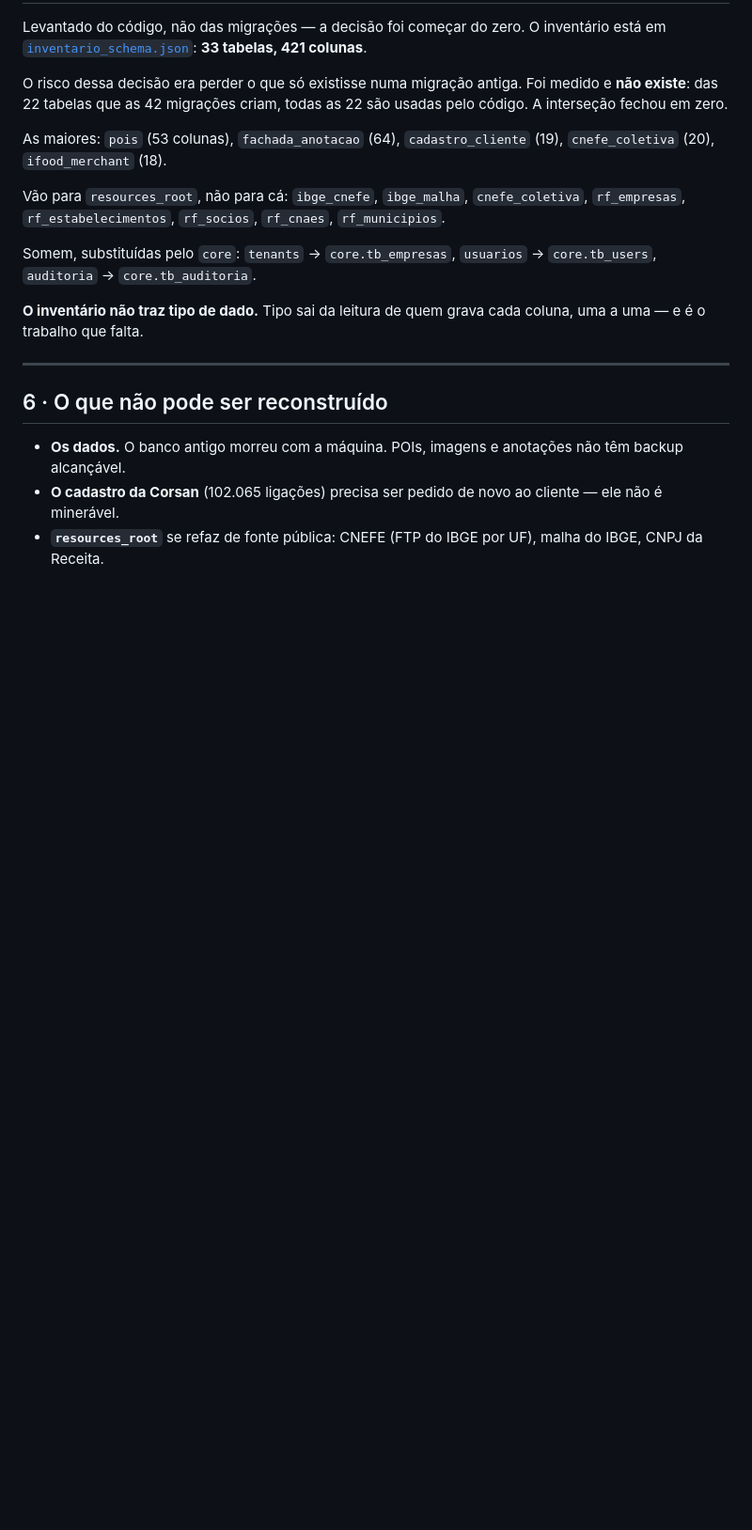
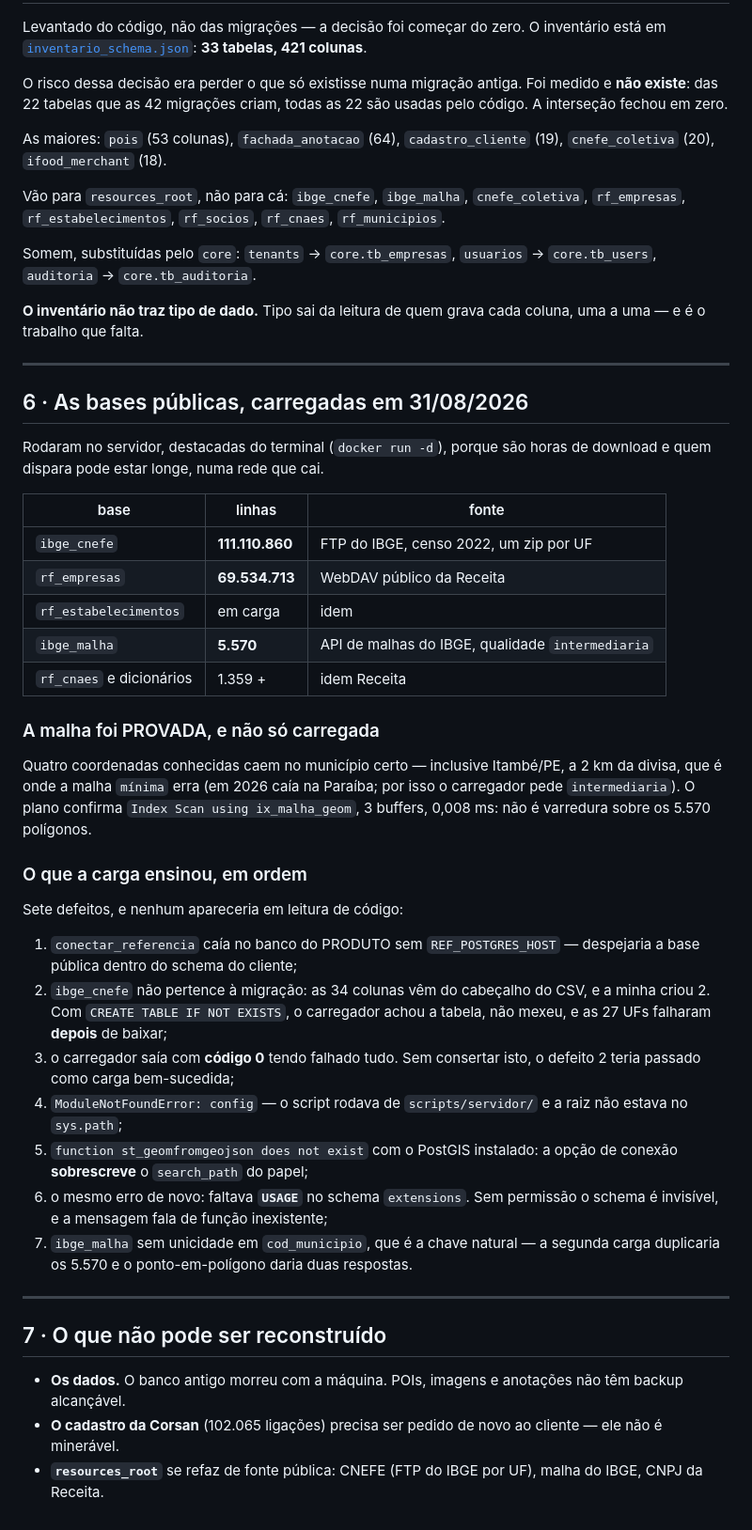
Before and after one commit to columbiatechinfo/comercialRadar, a Markdown page: docs/AMBIENTE_A2L.md, the part around the change. Shown at 94% size. Rendered like a GitHub page; blank space fills up the shorter version.

Commit message:
docs(bases): o que foi carregado, e os sete defeitos que a carga ensinou
Registra o estado das bases publicas e, principalmente, a sequencia de defeitos
que so a execucao acha. Sete, e nenhum apareceria lendo codigo — dois deles
davam mensagem que mandava procurar no lugar errado ("funcao nao existe" com a
extensao instalada, por falta de USAGE no schema).

O terceiro e o que sustenta os outros: o carregador saia com codigo 0 tendo
falhado tudo. Sem conserta-lo, o defeito das 2 colunas teria passado como carga
bem-sucedida e alguem chegaria de viagem achando que o CNEFE estava no banco.

A malha esta provada e nao so carregada: quatro coordenadas, incluindo Itambe/PE
a 2 km da divisa, e o plano confirmando Index Scan sobre o GiST.

Co-Authored-By: Claude Opus 5 <noreply@anthropic.com>

```diff
--- a/docs/AMBIENTE_A2L.md
+++ b/docs/AMBIENTE_A2L.md
@@ -215,7 +215,50 @@ coluna, uma a uma — e é o trabalho que falta.
 
 ---
 
-## 6 · O que não pode ser reconstruído
+## 6 · As bases públicas, carregadas em 31/08/2026
+
+Rodaram no servidor, destacadas do terminal (`docker run -d`), porque são horas
+de download e quem dispara pode estar longe, numa rede que cai.
+
+| base | linhas | fonte |
+|---|---|---|
+| `ibge_cnefe` | **111.110.860** | FTP do IBGE, censo 2022, um zip por UF |
+| `rf_empresas` | **69.534.713** | WebDAV público da Receita |
+| `rf_estabelecimentos` | em carga | idem |
+| `ibge_malha` | **5.570** | API de malhas do IBGE, qualidade `intermediaria` |
+| `rf_cnaes` e dicionários | 1.359 + | idem Receita |
+
+### A malha foi PROVADA, e não só carregada
+
+Quatro coordenadas conhecidas caem no município certo — inclusive Itambé/PE, a
+2 km da divisa, que é onde a malha `mínima` erra (em 2026 caía na Paraíba; por
+isso o carregador pede `intermediaria`). O plano confirma
+`Index Scan using ix_malha_geom`, 3 buffers, 0,008 ms: não é varredura sobre os
+5.570 polígonos.
+
+### O que a carga ensinou, em ordem
+
+Sete defeitos, e nenhum apareceria em leitura de código:
+
+1. `conectar_referencia` caía no banco do PRODUTO sem `REF_POSTGRES_HOST` —
+   despejaria a base pública dentro do schema do cliente;
+2. `ibge_cnefe` não pertence à migração: as 34 colunas vêm do cabeçalho do CSV,
+   e a minha criou 2. Com `CREATE TABLE IF NOT EXISTS`, o carregador achou a
+   tabela, não mexeu, e as 27 UFs falharam **depois** de baixar;
+3. o carregador saía com **código 0** tendo falhado tudo. Sem consertar isto, o
+   defeito 2 teria passado como carga bem-sucedida;
+4. `ModuleNotFoundError: config` — o script rodava de `scripts/servidor/` e a
+   raiz não estava no `sys.path`;
+5. `function st_geomfromgeojson does not exist` com o PostGIS instalado: a opção
+   de conexão **sobrescreve** o `search_path` do papel;
+6. o mesmo erro de novo: faltava **`USAGE`** no schema `extensions`. Sem
+   permissão o schema é invisível, e a mensagem fala de função inexistente;
+7. `ibge_malha` sem unicidade em `cod_municipio`, que é a chave natural — a
+   segunda carga duplicaria os 5.570 e o ponto-em-polígono daria duas respostas.
+
+---
+
+## 7 · O que não pode ser reconstruído
 
 - **Os dados.** O banco antigo morreu com a máquina. POIs, imagens e
   anotações não têm backup alcançável.
```
